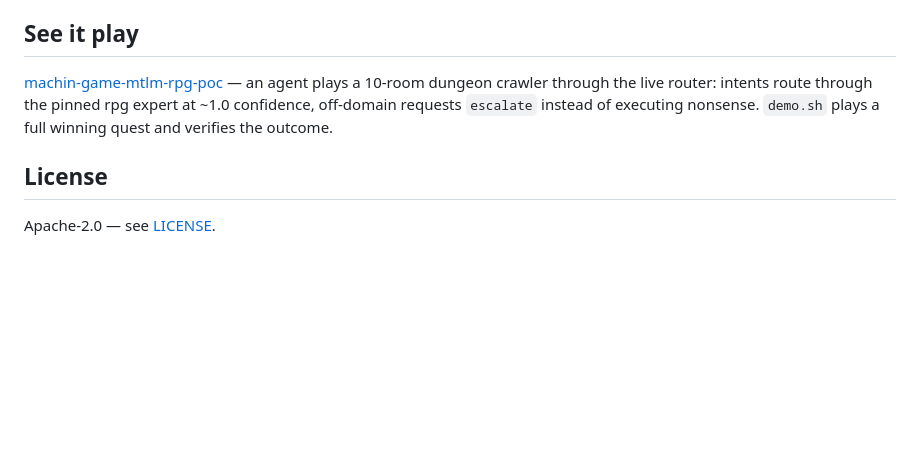
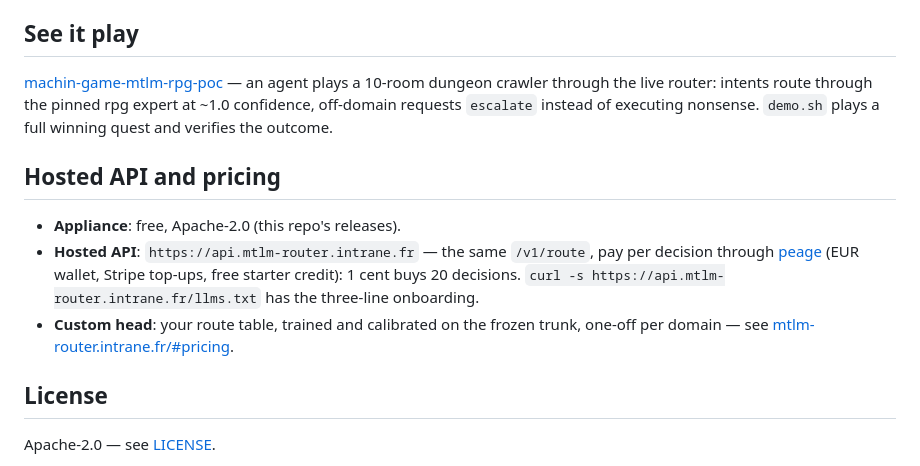
Before and after one commit to javimosch/mtlm-router, a Markdown page: README.md, the part around the change. Rendered like a GitHub page; blank space fills up the shorter version.

Commit message:
README: hosted API (pay per decision via peage) + custom head pricing

```diff
--- a/README.md
+++ b/README.md
@@ -160,6 +160,15 @@ route through the pinned rpg expert at ~1.0 confidence, off-domain requests
 `escalate` instead of executing nonsense. `demo.sh` plays a full winning
 quest and verifies the outcome.
 
+## Hosted API and pricing
+
+- **Appliance**: free, Apache-2.0 (this repo's releases).
+- **Hosted API**: `https://api.mtlm-router.intrane.fr` — the same `/v1/route`, pay per decision through
+  [peage](https://peage.intrane.fr) (EUR wallet, Stripe top-ups, free starter credit): 1 cent buys 20 decisions.
+  `curl -s https://api.mtlm-router.intrane.fr/llms.txt` has the three-line onboarding.
+- **Custom head**: your route table, trained and calibrated on the frozen trunk, one-off per domain —
+  see [mtlm-router.intrane.fr/#pricing](https://mtlm-router.intrane.fr/#pricing).
+
 ## License
 
 Apache-2.0 — see [LICENSE](LICENSE).
```
